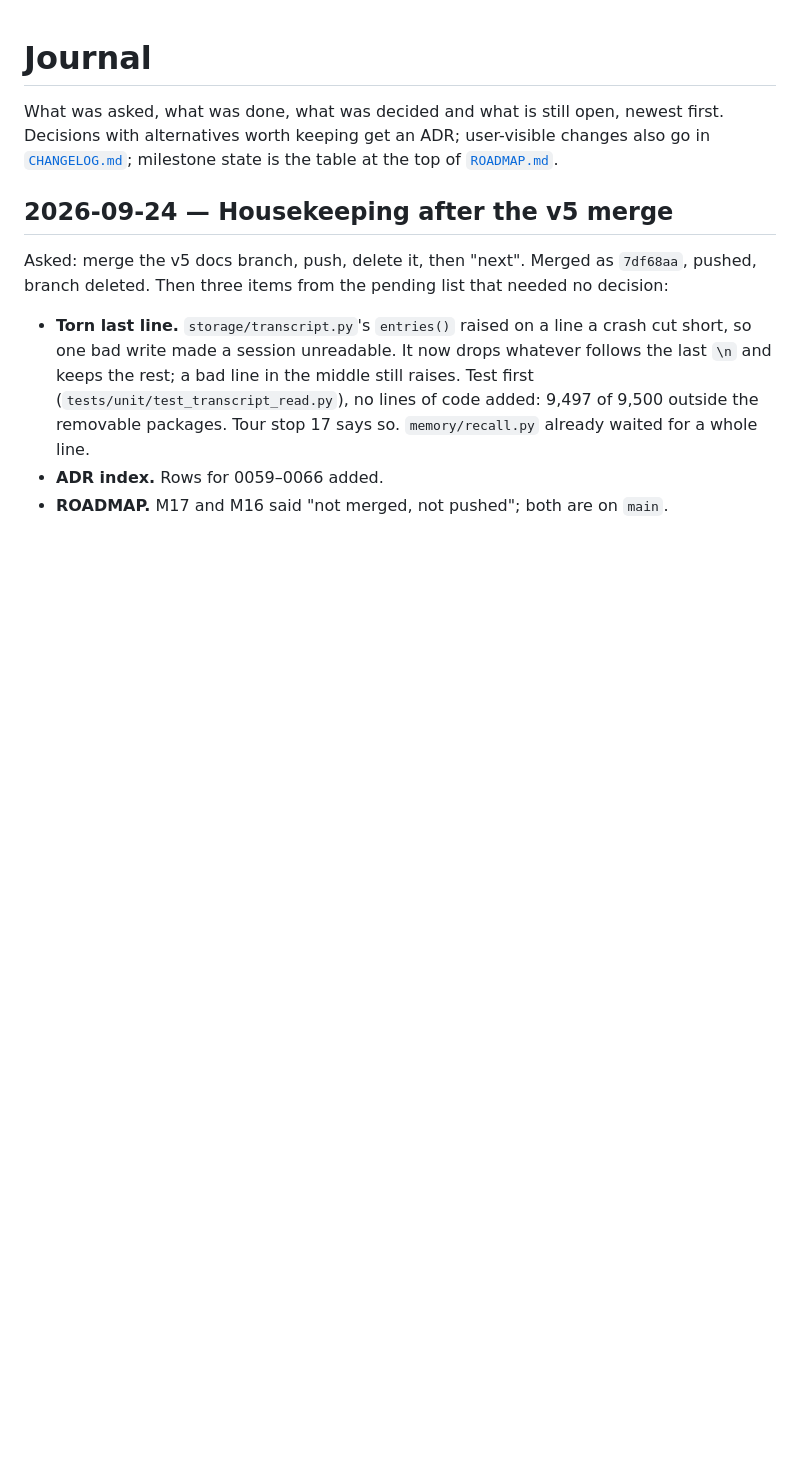
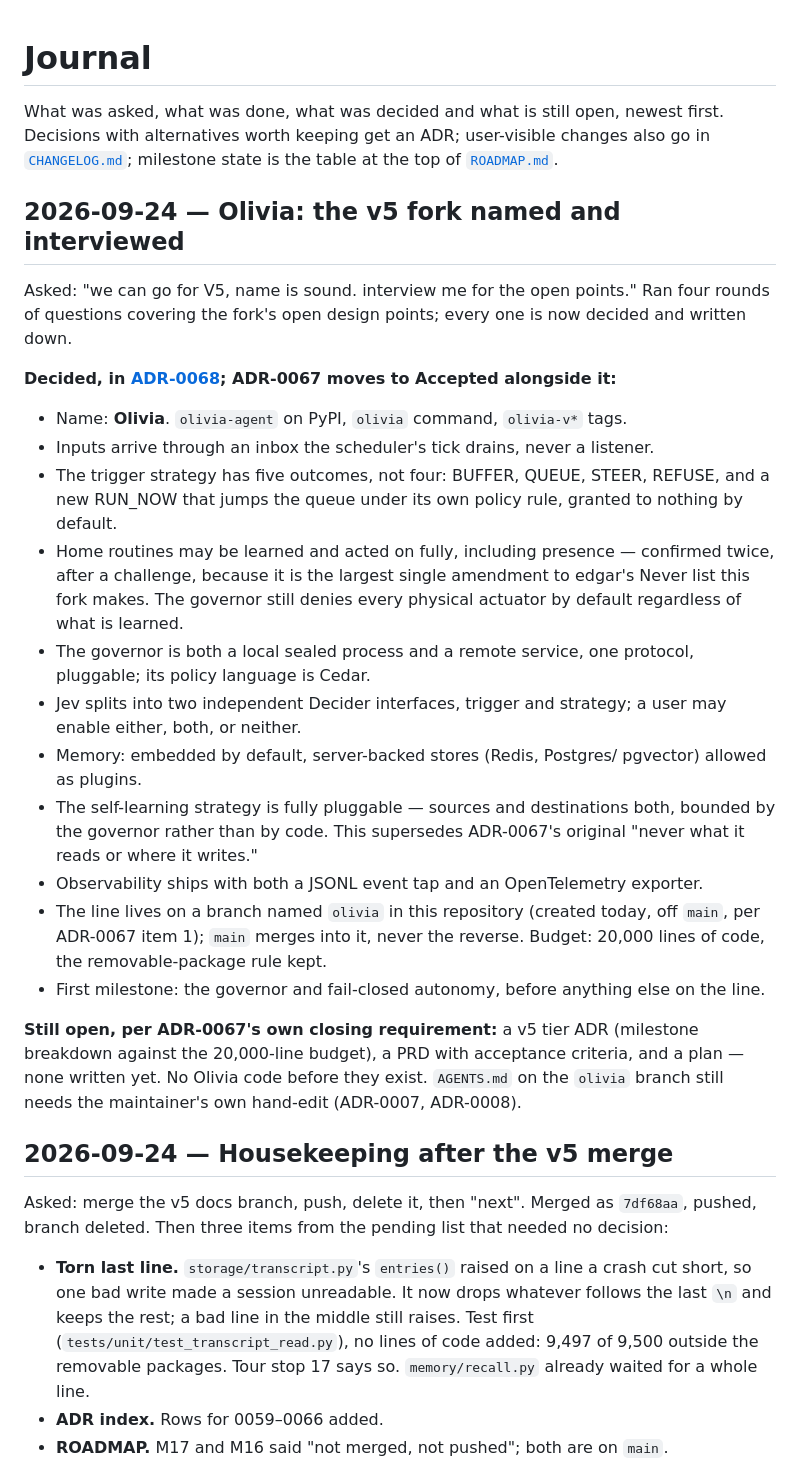
Before and after one commit to vespassassina/edgar, a Markdown page: docs/JOURNAL.md, the part around the change. Rendered like a GitHub page; blank space fills up the shorter version.

```diff
--- a/docs/JOURNAL.md
+++ b/docs/JOURNAL.md
@@ -4,6 +4,48 @@ What was asked, what was done, what was decided and what is still open, newest
 first. Decisions with alternatives worth keeping get an ADR; user-visible changes
 also go in [`CHANGELOG.md`](../CHANGELOG.md); milestone state is the table at the
 top of [`ROADMAP.md`](ROADMAP.md).
+
+## 2026-09-24 — Olivia: the v5 fork named and interviewed
+
+Asked: "we can go for V5, name is sound. interview me for the open points."
+Ran four rounds of questions covering the fork's open design points; every
+one is now decided and written down.
+
+**Decided, in [ADR-0068](adr/0068-olivia-design-answers.md); ADR-0067 moves
+to Accepted alongside it:**
+
+- Name: **Olivia**. `olivia-agent` on PyPI, `olivia` command, `olivia-v*` tags.
+- Inputs arrive through an inbox the scheduler's tick drains, never a
+  listener.
+- The trigger strategy has five outcomes, not four: BUFFER, QUEUE, STEER,
+  REFUSE, and a new RUN_NOW that jumps the queue under its own policy rule,
+  granted to nothing by default.
+- Home routines may be learned and acted on fully, including presence —
+  confirmed twice, after a challenge, because it is the largest single
+  amendment to edgar's Never list this fork makes. The governor still denies
+  every physical actuator by default regardless of what is learned.
+- The governor is both a local sealed process and a remote service, one
+  protocol, pluggable; its policy language is Cedar.
+- Jev splits into two independent Decider interfaces, trigger and strategy;
+  a user may enable either, both, or neither.
+- Memory: embedded by default, server-backed stores (Redis, Postgres/
+  pgvector) allowed as plugins.
+- The self-learning strategy is fully pluggable — sources and destinations
+  both, bounded by the governor rather than by code. This supersedes
+  ADR-0067's original "never what it reads or where it writes."
+- Observability ships with both a JSONL event tap and an OpenTelemetry
+  exporter.
+- The line lives on a branch named `olivia` in this repository (created
+  today, off `main`, per ADR-0067 item 1); `main` merges into it, never the
+  reverse. Budget: 20,000 lines of code, the removable-package rule kept.
+- First milestone: the governor and fail-closed autonomy, before anything
+  else on the line.
+
+**Still open, per ADR-0067's own closing requirement:** a v5 tier ADR
+(milestone breakdown against the 20,000-line budget), a PRD with acceptance
+criteria, and a plan — none written yet. No Olivia code before they exist.
+`AGENTS.md` on the `olivia` branch still needs the maintainer's own hand-edit
+(ADR-0007, ADR-0008).
 
 ## 2026-09-24 — Housekeeping after the v5 merge
 
```
Also changed, not shown: docs/adr/0067-v5-fork-governable-autonomy.md (+41 -26 lines), docs/adr/0068-olivia-design-answers.md (added, +161 -0 lines).
